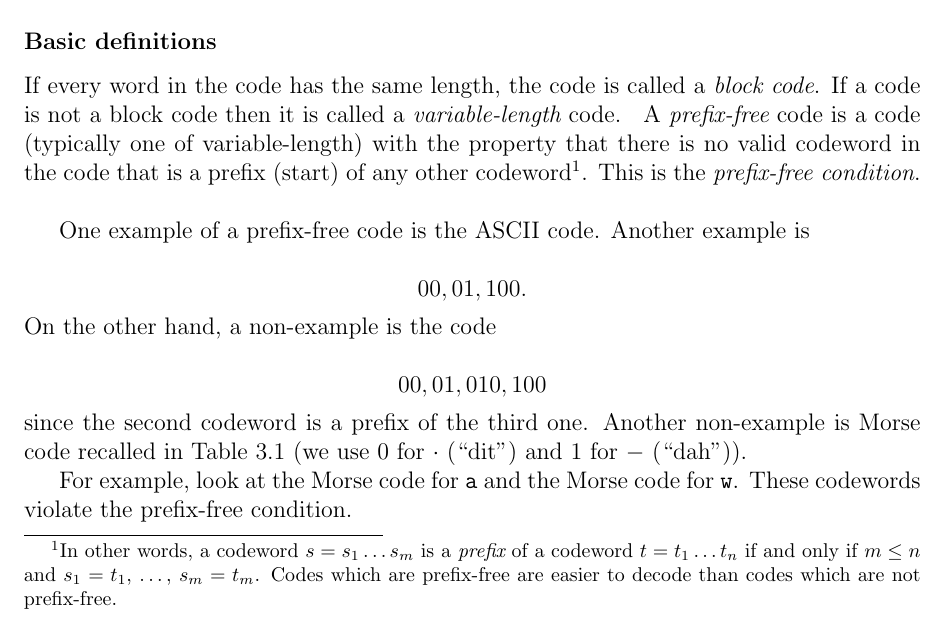
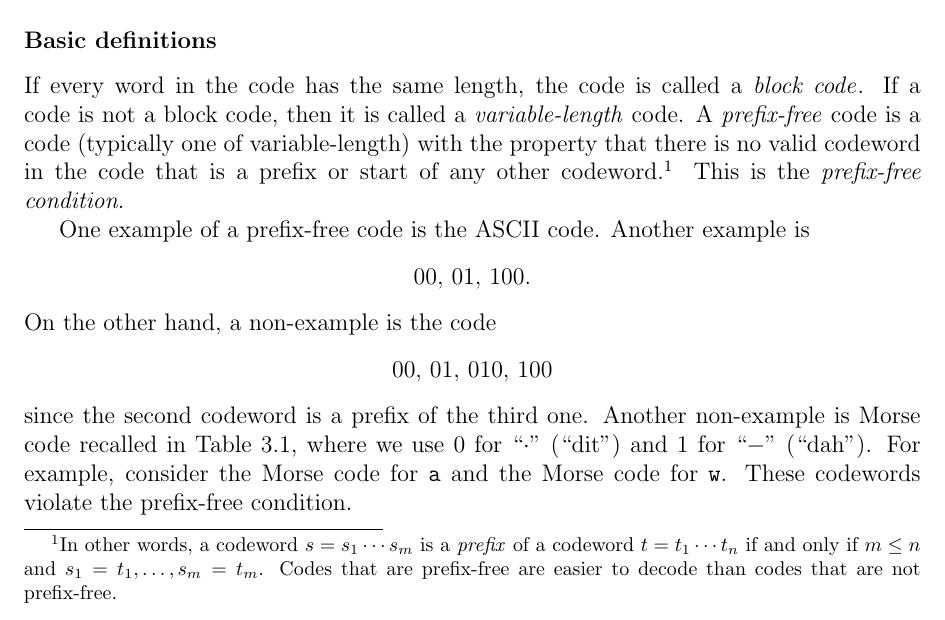
Before and after one commit to IMCG/graph-theory-algorithms-book, a LaTeX thesis (book.tex, which reads tex/trees-forests.tex): part of page 126 of 200, cut so that both start at the same text. Compiled offline with pdfLaTeX.

Commit message:
tex/trees-forests.tex: subsection "Basic definitions": typo fixes; reformat text

```diff
--- a/tex/trees-forests.tex
+++ b/tex/trees-forests.tex
@@ -1508,39 +1508,39 @@ codes, musical scores, chess notation, football diagrams, and so on)
 and have little or no mathematical structure. We shall not study them.
 
 
+%%%%%%%%%%%%%%%%%%%%%%%%%%%%%%%%%%%%%%%%%%%%%%%%%%%%%%%%%%%%%%%%%%%%%%%%%%%
+
 \subsubsection{Basic definitions}
 
-If every word in the code has the same length, the code is called
-a {\it block code}. If a code is not a block code then it is called
-a {\it variable-length} code.
-\index{code!block}
-\index{code!variable-length}
-A {\it prefix-free} code is a code (typically one of variable-length)
-with the property that there is no valid codeword in the code that
-is a prefix (start) of any other codeword\footnote{In other words,
-a codeword $s=s_1 \dots s_m$ is a {\it prefix} of a codeword
-$t=t_1\dots t_n$ if and only if $m\leq n$ and
-$s_1=t_1$, \dots, $s_m=t_m$. Codes which are prefix-free are easier
-to decode than codes which are not prefix-free.}.
-This is the {\it prefix-free condition}.
-\index{code!prefix-free}
-
-One example of a prefix-free code is the ASCII code.
-Another example is
-
-\[
-00, 01, 100.
+If every word in the code has the same length, the code is called a
+\emph{block code}\index{code!block}. If a code is not a block code,
+then it is called a \emph{variable-length}\index{code!variable-length}
+code. A \emph{prefix-free}\index{code!prefix-free} code is a
+code~(typically one of variable-length) with the property that there
+is no valid codeword in the code that is a prefix or start of any
+other codeword.\footnote{
+  In other words, a codeword $s = s_1 \cdots s_m$ is a \emph{prefix} of
+  a codeword $t = t_1 \cdots t_n$ if and only if $m \leq n$ and
+  $s_1 = t_1, \dots, s_m = t_m$. Codes that are prefix-free are easier
+  to decode than codes that are not prefix-free.
+}
+This is the \emph{prefix-free condition}.
+
+One example of a prefix-free code is the ASCII code. Another example
+is
+\[
+00,\, 01,\, 100.
 \]
 On the other hand, a non-example is the code
-
-\[
-00, 01, 010, 100
-\]
-since the second codeword is a prefix of the third one.
-Another non-example is Morse code recalled in
-Table~\ref{tab:trees_forests:Morse_code} (we use $0$ for
-$\cdot$ (``dit'') and $1$ for $-$ (``dah'')).
-\index{code!Morse}
+\[
+00,\, 01,\, 010,\, 100
+\]
+since the second codeword is a prefix of the third one. Another
+non-example is Morse\index{code!Morse} code recalled in
+Table~\ref{tab:trees_forests:Morse_code}, where we use $0$ for
+``$\cdot$'' (``dit'') and $1$ for ``$-$'' (``dah''). For example,
+consider the Morse code for \texttt{a} and the Morse code for
+\texttt{w}. These codewords violate the prefix-free condition.
 
 \begin{table}[!htbp]
 \centering
@@ -1549,8 +1549,6 @@ $\cdot$ (``dit'') and $1$ for $-$ (``dah'')).
 \label{tab:trees_forests:Morse_code}
 \end{table}
 
-For example, look at the Morse code for {\tt a} and the Morse code for
-{\tt w}. These codewords violate the prefix-free condition.
 
 \subsubsection{Gray codes}
 
```
